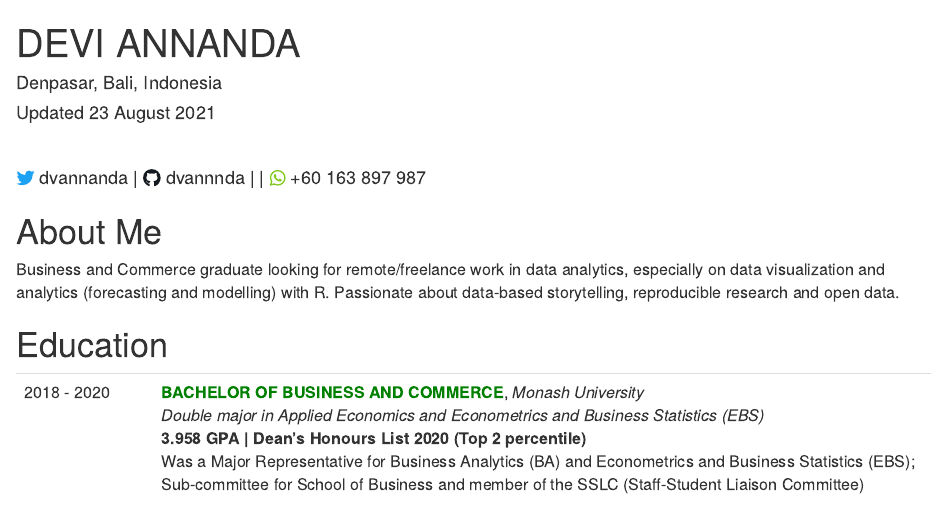
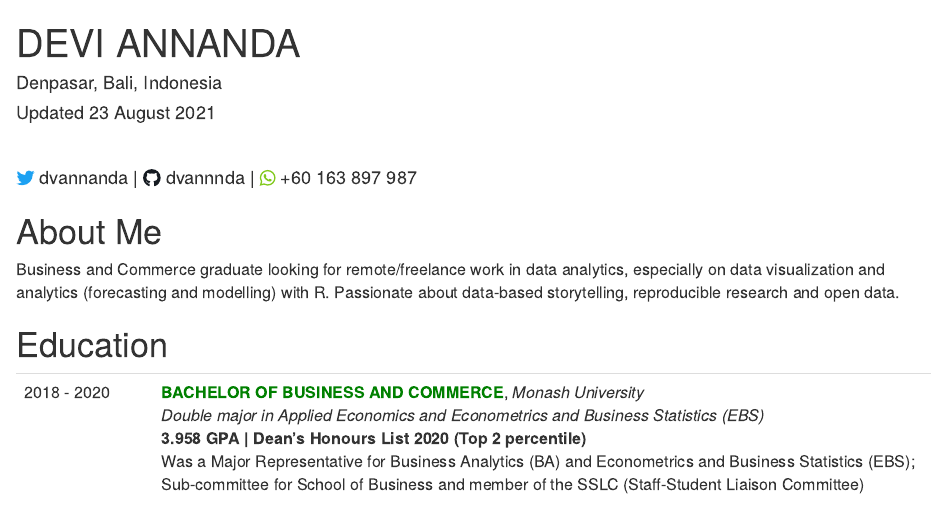
Before and after one commit to dvannanda/cv, an R Markdown document (index.Rmd): the page in a window 1100 px wide, from its top. The pictures show the output file index.html that the author committed with the source, opened offline.

Commit message:
minor fix

```diff
--- a/index.Rmd
+++ b/index.Rmd
@@ -4,7 +4,6 @@ author: "Denpasar, Bali, Indonesia"
 date: "Updated `r format(Sys.Date(), '%d %B %Y')`"
 output:
   html_document:
-    keep_md: true
     includes:
       in-header: header.html
 ---
@@ -18,7 +17,7 @@ library(fontawesome)
 <br>
 
 <span id="socials">[`r fa("twitter", fill = "#1DA1F2")`](https://twitter.com/dvannanda) dvannanda |
-[`r fa("github", fill = "#161B22")`](https://github.com/dvannanda) dvannnda | |
+[`r fa("github", fill = "#161B22")`](https://github.com/dvannanda) dvannnda |
 [`r fa("whatsapp", fill = "#82C91E")`](https://wa.me/60163897987) +60 163 897 987</span>
 
 # About Me
```
Also changed, not shown: index.html, index.md (deleted).
